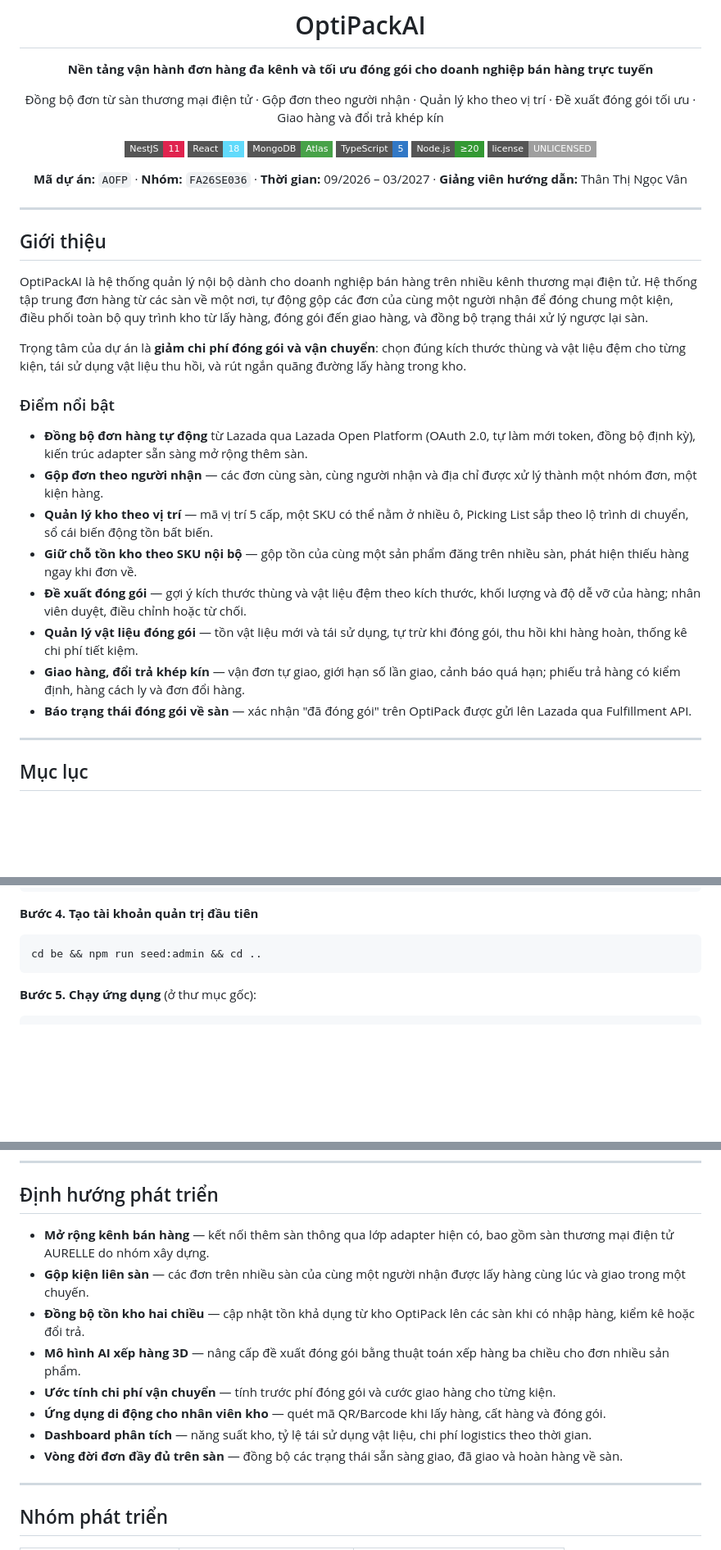
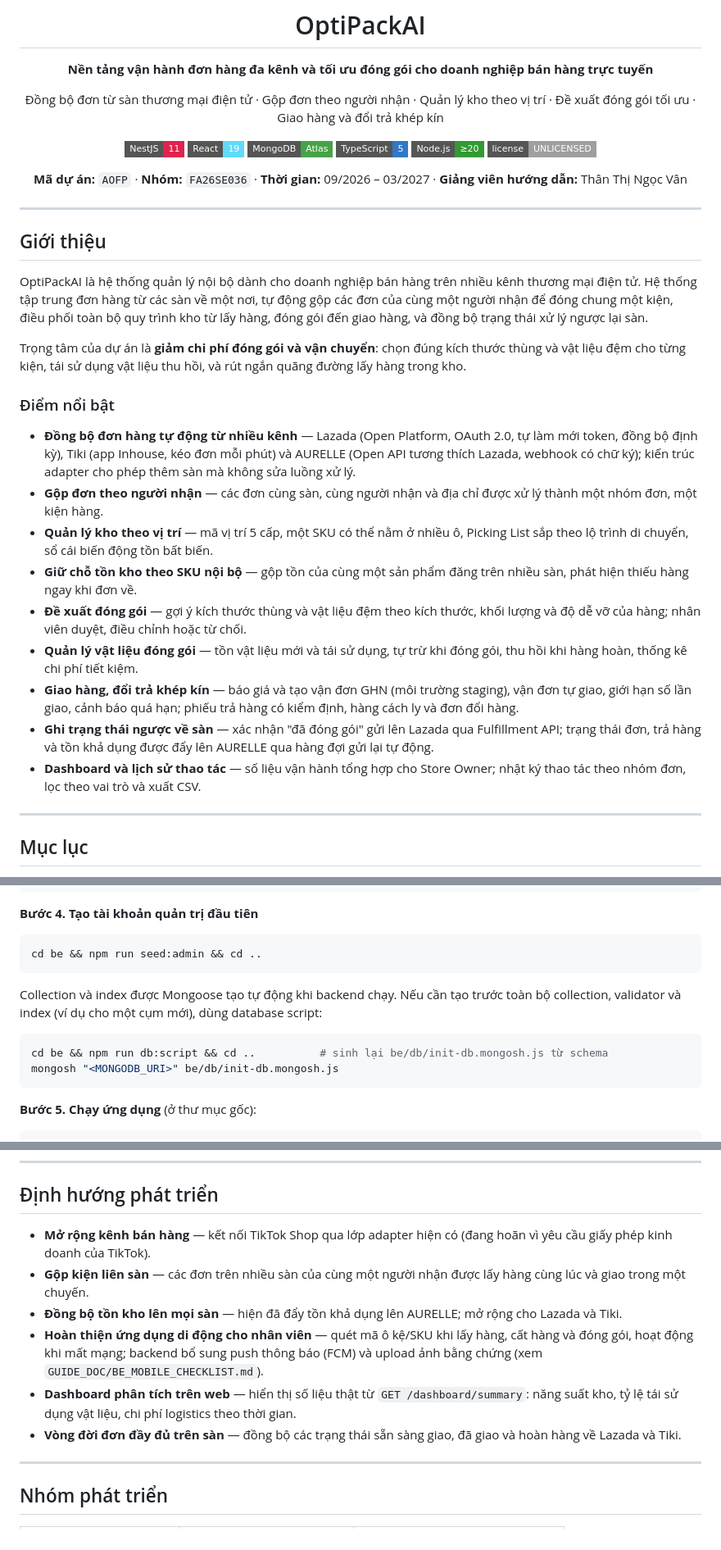
Before and after one commit to ThuaanNguyeen111/OptiPackAI, a Markdown page: README.md, 3 parts joined by grey strips. Shown at 82% size. Drawn GitHub-style; badges without logos; blank space fills up the shorter version.

````diff
--- a/README.md
+++ b/README.md
@@ -7,7 +7,7 @@
 Đồng bộ đơn từ sàn thương mại điện tử · Gộp đơn theo người nhận · Quản lý kho theo vị trí · Đề xuất đóng gói tối ưu · Giao hàng và đổi trả khép kín
 
 [![NestJS](https://img.shields.io/badge/NestJS-11-E0234E?style=flat-square&logo=nestjs&logoColor=white)](https://nestjs.com)
-[![React](https://img.shields.io/badge/React-18-61DAFB?style=flat-square&logo=react&logoColor=black)](https://react.dev)
+[![React](https://img.shields.io/badge/React-19-61DAFB?style=flat-square&logo=react&logoColor=black)](https://react.dev)
 [![MongoDB](https://img.shields.io/badge/MongoDB-Atlas-47A248?style=flat-square&logo=mongodb&logoColor=white)](https://www.mongodb.com/atlas)
 [![TypeScript](https://img.shields.io/badge/TypeScript-5-3178C6?style=flat-square&logo=typescript&logoColor=white)](https://www.typescriptlang.org)
 [![Node](https://img.shields.io/badge/Node.js-%E2%89%A520-339933?style=flat-square&logo=node.js&logoColor=white)](https://nodejs.org)
@@ -27,14 +27,15 @@ Trọng tâm của dự án là **giảm chi phí đóng gói và vận chuyển
 
 ### Điểm nổi bật
 
-- **Đồng bộ đơn hàng tự động** từ Lazada qua Lazada Open Platform (OAuth 2.0, tự làm mới token, đồng bộ định kỳ), kiến trúc adapter sẵn sàng mở rộng thêm sàn.
+- **Đồng bộ đơn hàng tự động từ nhiều kênh** — Lazada (Open Platform, OAuth 2.0, tự làm mới token, đồng bộ định kỳ), Tiki (app Inhouse, kéo đơn mỗi phút) và AURELLE (Open API tương thích Lazada, webhook có chữ ký); kiến trúc adapter cho phép thêm sàn mà không sửa luồng xử lý.
 - **Gộp đơn theo người nhận** — các đơn cùng sàn, cùng người nhận và địa chỉ được xử lý thành một nhóm đơn, một kiện hàng.
 - **Quản lý kho theo vị trí** — mã vị trí 5 cấp, một SKU có thể nằm ở nhiều ô, Picking List sắp theo lộ trình di chuyển, sổ cái biến động tồn bất biến.
 - **Giữ chỗ tồn kho theo SKU nội bộ** — gộp tồn của cùng một sản phẩm đăng trên nhiều sàn, phát hiện thiếu hàng ngay khi đơn về.
 - **Đề xuất đóng gói** — gợi ý kích thước thùng và vật liệu đệm theo kích thước, khối lượng và độ dễ vỡ của hàng; nhân viên duyệt, điều chỉnh hoặc từ chối.
 - **Quản lý vật liệu đóng gói** — tồn vật liệu mới và tái sử dụng, tự trừ khi đóng gói, thu hồi khi hàng hoàn, thống kê chi phí tiết kiệm.
-- **Giao hàng, đổi trả khép kín** — vận đơn tự giao, giới hạn số lần giao, cảnh báo quá hạn; phiếu trả hàng có kiểm định, hàng cách ly và đơn đổi hàng.
-- **Báo trạng thái đóng gói về sàn** — xác nhận "đã đóng gói" trên OptiPack được gửi lên Lazada qua Fulfillment API.
+- **Giao hàng, đổi trả khép kín** — báo giá và tạo vận đơn GHN (môi trường staging), vận đơn tự giao, giới hạn số lần giao, cảnh báo quá hạn; phiếu trả hàng có kiểm định, hàng cách ly và đơn đổi hàng.
+- **Ghi trạng thái ngược về sàn** — xác nhận "đã đóng gói" gửi lên Lazada qua Fulfillment API; trạng thái đơn, trả hàng và tồn khả dụng được đẩy lên AURELLE qua hàng đợi gửi lại tự động.
+- **Dashboard và lịch sử thao tác** — số liệu vận hành tổng hợp cho Store Owner; nhật ký thao tác theo nhóm đơn, lọc theo vai trò và xuất CSV.
 
 ---
 
@@ -262,6 +290,13 @@ npm run docker:infra          # chạy Redis bằng Docker (cổng 6379)
 
 ```bash
 cd be && npm run seed:admin && cd ..
+```
+
+Collection và index được Mongoose tạo tự động khi backend chạy. Nếu cần tạo trước toàn bộ collection, validator và index (ví dụ cho một cụm mới), dùng database script:
+
+```bash
+cd be && npm run db:script && cd ..          # sinh lại be/db/init-db.mongosh.js từ schema
+mongosh "<MONGODB_URI>" be/db/init-db.mongosh.js
 ```
 
 **Bước 5. Chạy ứng dụng** (ở thư mục gốc):
@@ -487,14 +542,12 @@ Type hợp lệ: `feat` `fix` `docs` `style` `refactor` `perf` `test` `build` `c
 
 ## Định hướng phát triển
 
-- **Mở rộng kênh bán hàng** — kết nối thêm sàn thông qua lớp adapter hiện có, bao gồm sàn thương mại điện tử AURELLE do nhóm xây dựng.
+- **Mở rộng kênh bán hàng** — kết nối TikTok Shop qua lớp adapter hiện có (đang hoãn vì yêu cầu giấy phép kinh doanh của TikTok).
 - **Gộp kiện liên sàn** — các đơn trên nhiều sàn của cùng một người nhận được lấy hàng cùng lúc và giao trong một chuyến.
-- **Đồng bộ tồn kho hai chiều** — cập nhật tồn khả dụng từ kho OptiPack lên các sàn khi có nhập hàng, kiểm kê hoặc đổi trả.
-- **Mô hình AI xếp hàng 3D** — nâng cấp đề xuất đóng gói bằng thuật toán xếp hàng ba chiều cho đơn nhiều sản phẩm.
-- **Ước tính chi phí vận chuyển** — tính trước phí đóng gói và cước giao hàng cho từng kiện.
-- **Ứng dụng di động cho nhân viên kho** — quét mã QR/Barcode khi lấy hàng, cất hàng và đóng gói.
-- **Dashboard phân tích** — năng suất kho, tỷ lệ tái sử dụng vật liệu, chi phí logistics theo thời gian.
-- **Vòng đời đơn đầy đủ trên sàn** — đồng bộ các trạng thái sẵn sàng giao, đã giao và hoàn hàng về sàn.
+- **Đồng bộ tồn kho lên mọi sàn** — hiện đã đẩy tồn khả dụng lên AURELLE; mở rộng cho Lazada và Tiki.
+- **Hoàn thiện ứng dụng di động cho nhân viên** — quét mã ô kệ/SKU khi lấy hàng, cất hàng và đóng gói, hoạt động khi mất mạng; backend bổ sung push thông báo (FCM) và upload ảnh bằng chứng (xem `GUIDE_DOC/BE_MOBILE_CHECKLIST.md`).
+- **Dashboard phân tích trên web** — hiển thị số liệu thật từ `GET /dashboard/summary`: năng suất kho, tỷ lệ tái sử dụng vật liệu, chi phí logistics theo thời gian.
+- **Vòng đời đơn đầy đủ trên sàn** — đồng bộ các trạng thái sẵn sàng giao, đã giao và hoàn hàng về Lazada và Tiki.
 
 ---
 
````
Also changed, not shown: other parts of README.md (+62 -15 lines).
